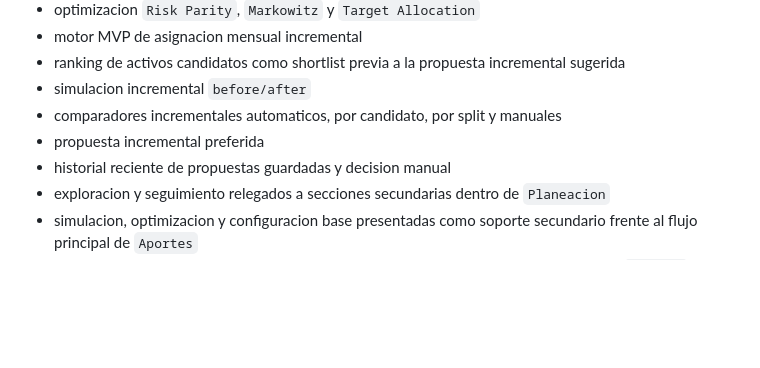
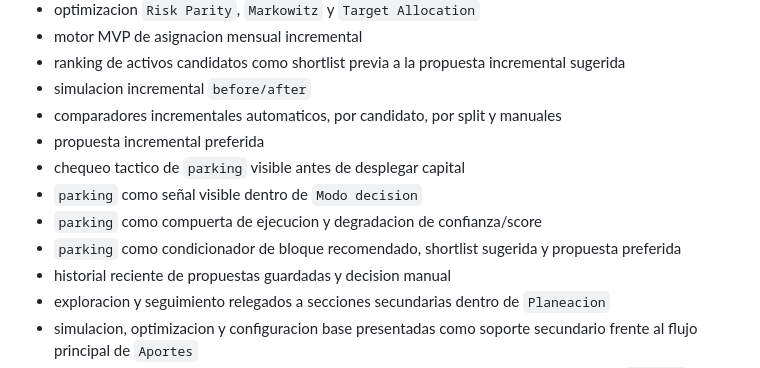
Before and after one commit to Nicokac/portafolio-iol, a Markdown page: README.md, the part around the change. Rendered like a GitHub page; blank space fills up the shorter version.

Commit message:
docs(dashboard): cierra documentacion funcional del frente parking en planeacion

```diff
--- a/README.md
+++ b/README.md
@@ -56,6 +56,10 @@ Drill-downs hoy visibles:
 - simulacion incremental `before/after`
 - comparadores incrementales automaticos, por candidato, por split y manuales
 - propuesta incremental preferida
+- chequeo tactico de `parking` visible antes de desplegar capital
+- `parking` como señal visible dentro de `Modo decision`
+- `parking` como compuerta de ejecucion y degradacion de confianza/score
+- `parking` como condicionador de bloque recomendado, shortlist sugerida y propuesta preferida
 - historial reciente de propuestas guardadas y decision manual
 - exploracion y seguimiento relegados a secciones secundarias dentro de `Planeacion`
 - simulacion, optimizacion y configuracion base presentadas como soporte secundario frente al flujo principal de `Aportes`
```
Also changed, not shown: docs/incremental_portfolio_simulator.md (+18 -0 lines).
